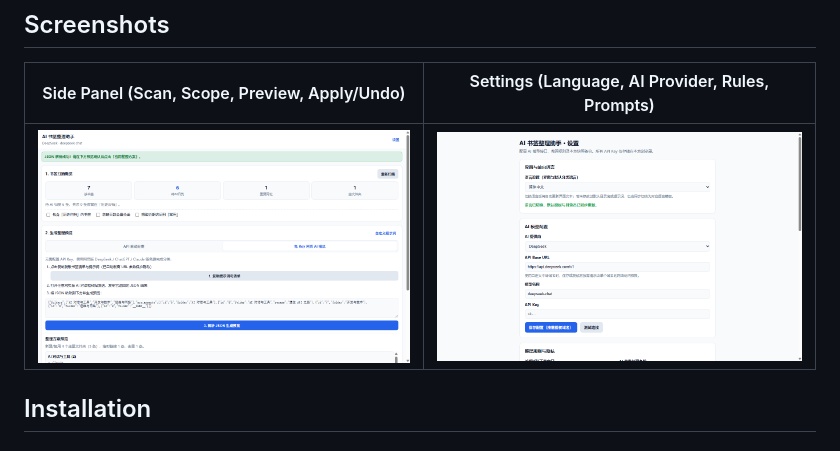
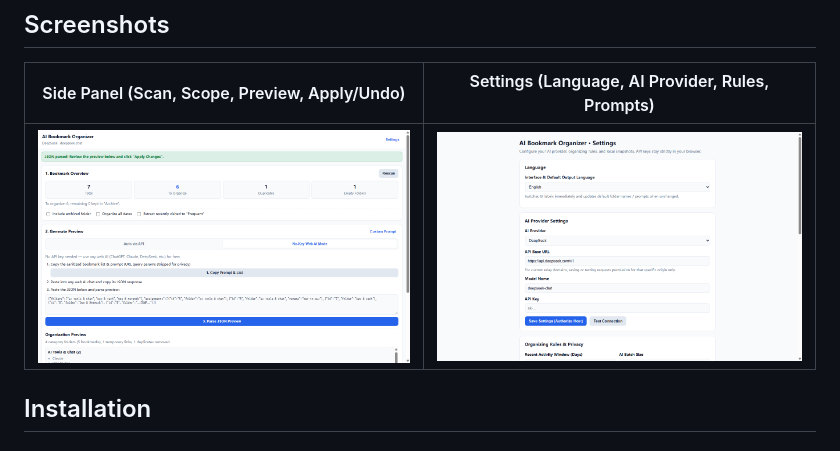
Before and after one commit to huhichao/ai-bookmark-organizer, a Markdown page: README.md, the part around the change. Rendered like a GitHub page; pictures changed too: assets/store-screenshot-1-en.png (added), assets/store-screenshot-2-en.png (added), assets/store-screenshot-2.png.

Commit message:
docs: align privacy policy with CWS disclosures and add English store screenshots

```diff
--- a/README.md
+++ b/README.md
@@ -21,7 +21,7 @@ A Manifest V3 Chrome extension built with Google Chrome's **Build with AI / Mode
 
 | Side Panel (Scan, Scope, Preview, Apply/Undo) | Settings (Language, AI Provider, Rules, Prompts) |
 | :---: | :---: |
-| ![Side Panel](assets/store-screenshot-1.png) | ![Settings](assets/store-screenshot-2.png) |
+| ![Side Panel](assets/store-screenshot-1-en.png) | ![Settings](assets/store-screenshot-2-en.png) |
 
 ## Installation
 
```
Also changed, not shown: CHROMEWEBSTORE.md (+7 -5 lines), PRIVACY.md (+7 -7 lines), 5 other files.
